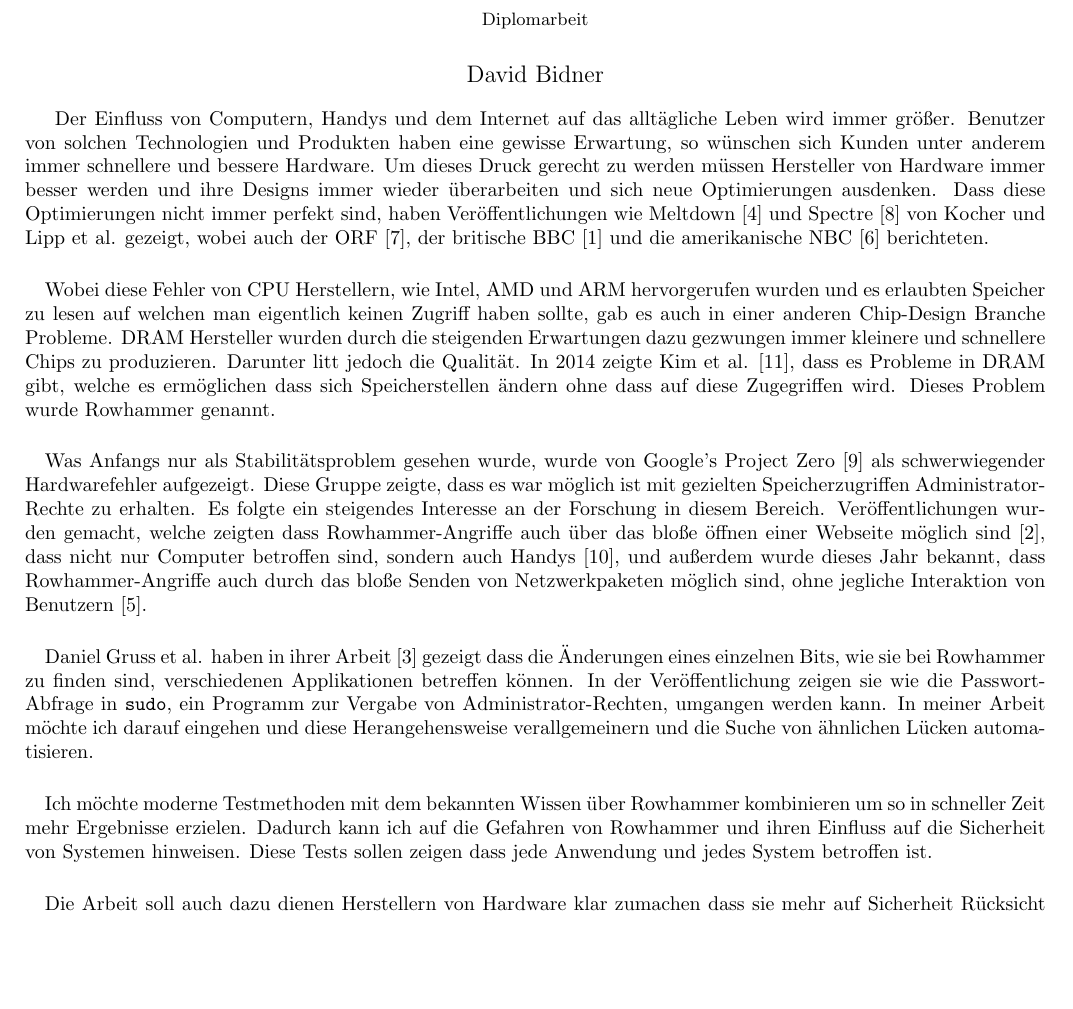
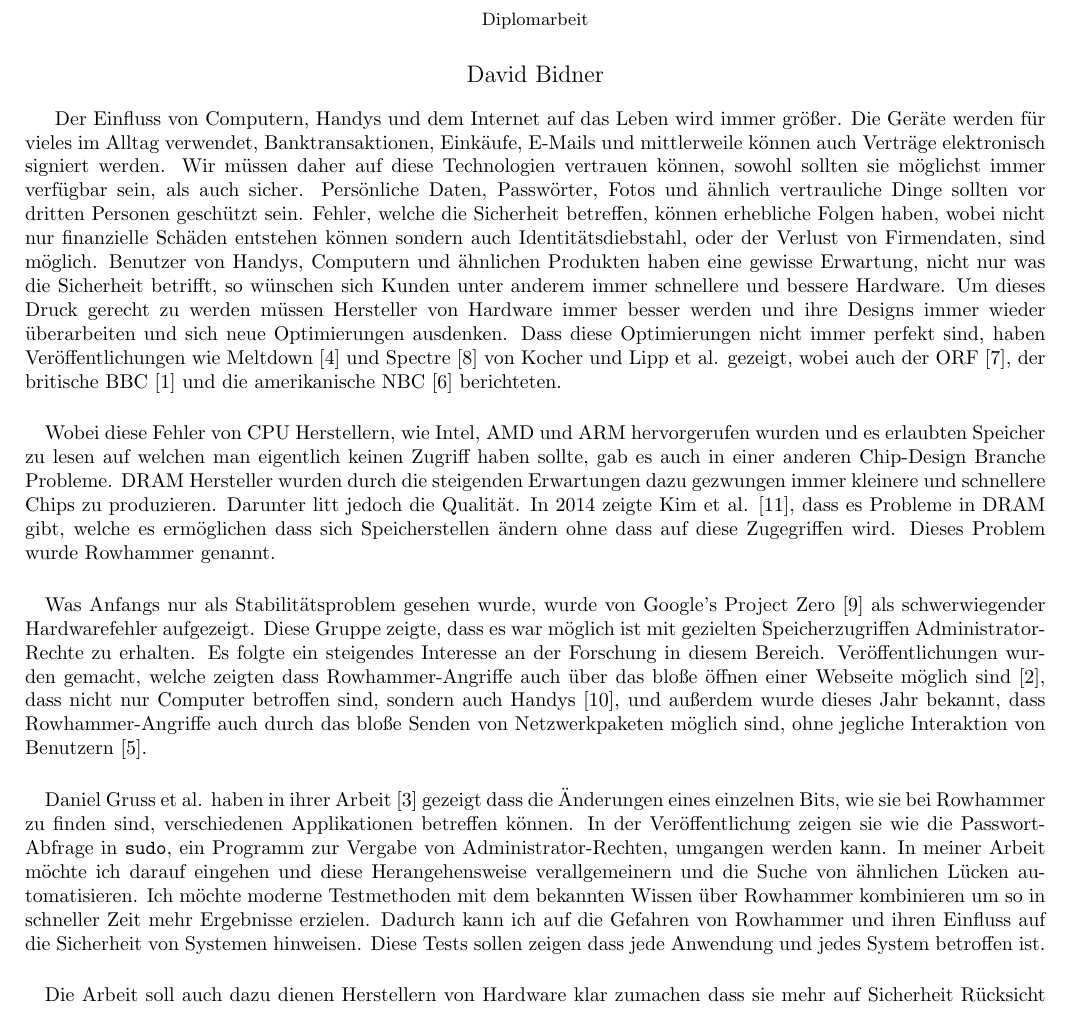
Before and after one commit to sigttou/db_master_thesis, a LaTeX document (wko_scholarship/main.tex): part of page 1 of 2, cut so that both start at the same text, the shorter picture padded with empty space. Compiled offline with pdfLaTeX.

Commit message:
IMP: intro to WKO text

```diff
--- a/wko_scholarship/main.tex
+++ b/wko_scholarship/main.tex
@@ -14,7 +14,8 @@
 \begin{document}
 \maketitle
 
-Der Einfluss von Computern, Handys und dem Internet auf das alltägliche Leben wird immer größer. Benutzer von solchen Technologien und Produkten haben eine gewisse Erwartung, so wünschen sich Kunden unter anderem immer schnellere und bessere Hardware. Um dieses Druck gerecht zu werden müssen Hersteller von Hardware immer besser werden und ihre Designs immer wieder überarbeiten und sich neue Optimierungen ausdenken. Dass diese Optimierungen nicht immer perfekt sind, haben Veröffentlichungen wie Meltdown~\cite{meltdown} und Spectre~\cite{spectre} von Kocher und Lipp~\etal gezeigt, wobei auch der ORF~\cite{orfmeltdown}, der britische BBC~\cite{bbcmeltdown} und die amerikanische NBC~\cite{nbcmeltdown} berichteten.
+Der Einfluss von Computern, Handys und dem Internet auf das Leben wird immer größer. Die Geräte werden für vieles im Alltag verwendet, Banktransaktionen, Einkäufe, E-Mails und mittlerweile können auch Verträge elektronisch signiert werden. Wir müssen daher auf diese Technologien vertrauen können, sowohl sollten sie möglichst immer verfügbar sein, als auch sicher. Persönliche Daten, Passwörter, Fotos und ähnlich vertrauliche Dinge sollten vor dritten Personen geschützt sein. Fehler, welche die Sicherheit betreffen, können erhebliche Folgen haben, wobei nicht nur finanzielle Schäden entstehen können sondern auch Identitätsdiebstahl, oder der Verlust von Firmendaten, sind möglich.
+Benutzer von Handys, Computern und ähnlichen Produkten haben eine gewisse Erwartung, nicht nur was die Sicherheit betrifft, so wünschen sich Kunden unter anderem immer schnellere und bessere Hardware. Um dieses Druck gerecht zu werden müssen Hersteller von Hardware immer besser werden und ihre Designs immer wieder überarbeiten und sich neue Optimierungen ausdenken. Dass diese Optimierungen nicht immer perfekt sind, haben Veröffentlichungen wie Meltdown~\cite{meltdown} und Spectre~\cite{spectre} von Kocher und Lipp~\etal gezeigt, wobei auch der ORF~\cite{orfmeltdown}, der britische BBC~\cite{bbcmeltdown} und die amerikanische NBC~\cite{nbcmeltdown} berichteten.
 
 \paragraph{}
 
@@ -26,11 +27,7 @@ Was Anfangs nur als Stabilitätsproblem gesehen wurde, wurde von Google's Projec
 
 \paragraph{}
 
-Daniel Gruss~\etal haben in ihrer Arbeit~\cite{flipinthewall} gezeigt dass die Änderungen eines einzelnen Bits, wie sie bei Rowhammer zu finden sind, verschiedenen Applikationen betreffen können. In der Veröffentlichung zeigen sie wie die Passwort-Abfrage in \texttt{sudo}, ein Programm zur Vergabe von Administrator-Rechten, umgangen werden kann. In meiner Arbeit möchte ich darauf eingehen und diese Herangehensweise verallgemeinern und die Suche von ähnlichen Lücken automatisieren.
-
-\paragraph{}
-
-Ich möchte moderne Testmethoden mit dem bekannten Wissen über Rowhammer kombinieren um so in schneller Zeit mehr Ergebnisse erzielen. Dadurch kann ich auf die Gefahren von Rowhammer und ihren Einfluss auf die Sicherheit von Systemen hinweisen. Diese Tests sollen zeigen dass jede Anwendung und jedes System betroffen ist.
+Daniel Gruss~\etal haben in ihrer Arbeit~\cite{flipinthewall} gezeigt dass die Änderungen eines einzelnen Bits, wie sie bei Rowhammer zu finden sind, verschiedenen Applikationen betreffen können. In der Veröffentlichung zeigen sie wie die Passwort-Abfrage in \texttt{sudo}, ein Programm zur Vergabe von Administrator-Rechten, umgangen werden kann. In meiner Arbeit möchte ich darauf eingehen und diese Herangehensweise verallgemeinern und die Suche von ähnlichen Lücken automatisieren. Ich möchte moderne Testmethoden mit dem bekannten Wissen über Rowhammer kombinieren um so in schneller Zeit mehr Ergebnisse erzielen. Dadurch kann ich auf die Gefahren von Rowhammer und ihren Einfluss auf die Sicherheit von Systemen hinweisen. Diese Tests sollen zeigen dass jede Anwendung und jedes System betroffen ist.
 
 \paragraph{}
 
```
